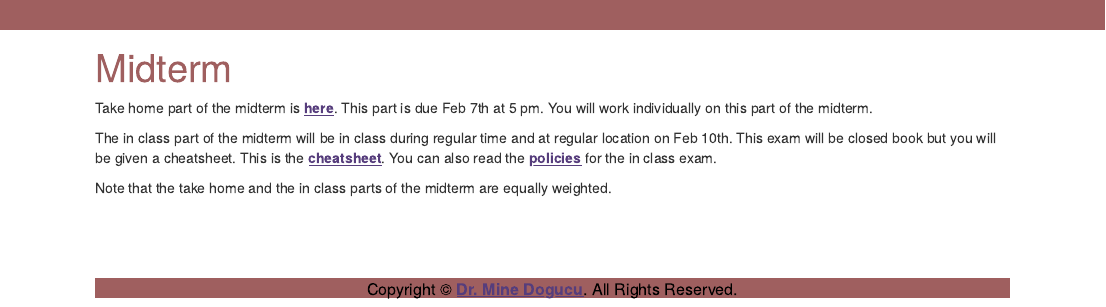
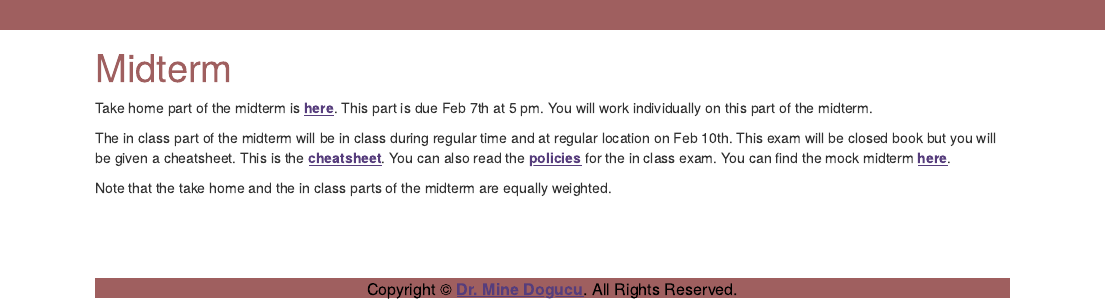
Before and after one commit to anhnguyendepocen/stats115-wi20-website, an R Markdown document (midterm/midterm.Rmd): the page in a window 1100 px wide, from its top. The pictures show the output file midterm/midterm.html that the author committed with the source, opened offline.

Commit message:
add mock midterm

```diff
--- a/midterm/midterm.Rmd
+++ b/midterm/midterm.Rmd
@@ -9,7 +9,7 @@ output:
 
 Take home part of the midterm is [here](https://canvas.eee.uci.edu/courses/22992/files/folder/others?preview=8364454). This part is due Feb 7th at 5 pm. You will work individually on this part of the midterm.
 
-The in class part of the midterm will be in class during regular time and at regular location on Feb 10th. This exam will be closed book but you will be given a cheatsheet. This is the [cheatsheet](cheatsheet.pdf). You can also read the [policies](policies.pdf) for the in class exam.
+The in class part of the midterm will be in class during regular time and at regular location on Feb 10th. This exam will be closed book but you will be given a cheatsheet. This is the [cheatsheet](cheatsheet.pdf). You can also read the [policies](policies.pdf) for the in class exam. You can find the mock midterm [here](https://canvas.eee.uci.edu/courses/22992/files/folder/others?preview=8392149).
 
 Note that the take home and the in class parts of the midterm are equally weighted.
 
```
Also changed, not shown: midterm/midterm.html.
